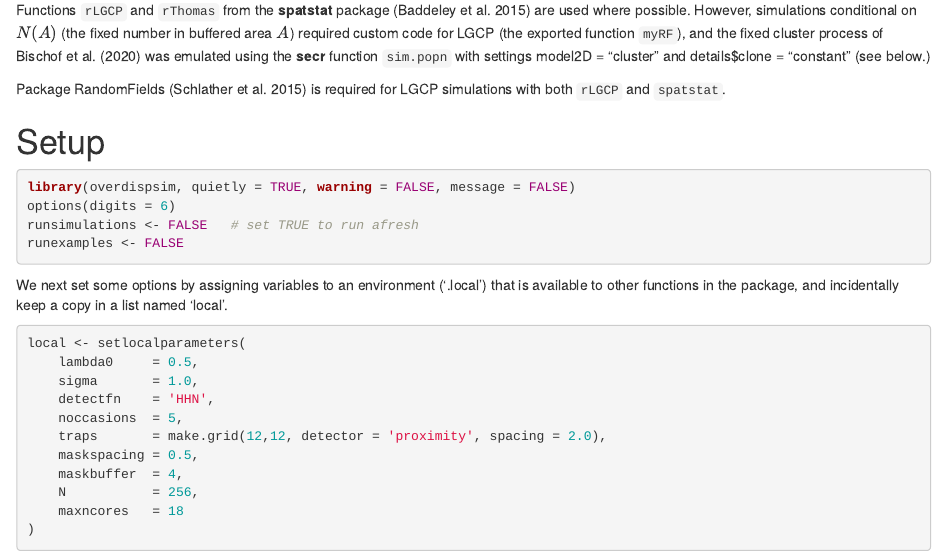
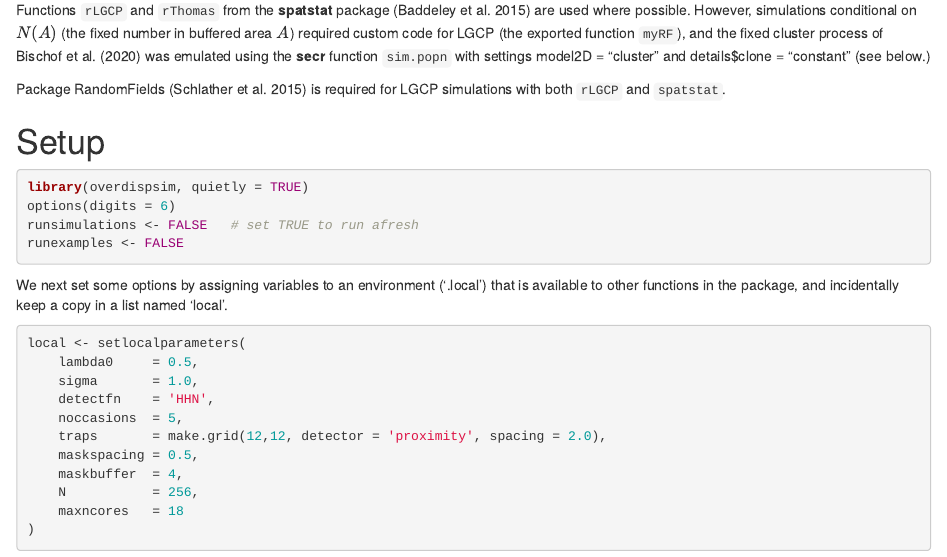
Before and after one commit to MurrayEfford/overdispsim, an R Markdown document (vignettes/overdispsim-vignette.Rmd): the page in a window 1100 px wide, from 840 px down. Rendered offline with R 4.5, knitr and Pandoc, with nearby package versions; some code elsewhere in the file could not run offline.

Commit message:
suppress most startup messages

````diff
--- a/vignettes/overdispsim-vignette.Rmd
+++ b/vignettes/overdispsim-vignette.Rmd
@@ -35,8 +35,8 @@ with both `rLGCP` and `spatstat`.
 
 # Setup
 
-```{r setup}
-library(overdispsim, quietly = TRUE, warning = FALSE, message = FALSE)
+```{r setup, warning = FALSE, message = FALSE}
+library(overdispsim, quietly = TRUE)
 options(digits = 6)
 runsimulations <- FALSE   # set TRUE to run afresh
 runexamples <- FALSE
````
